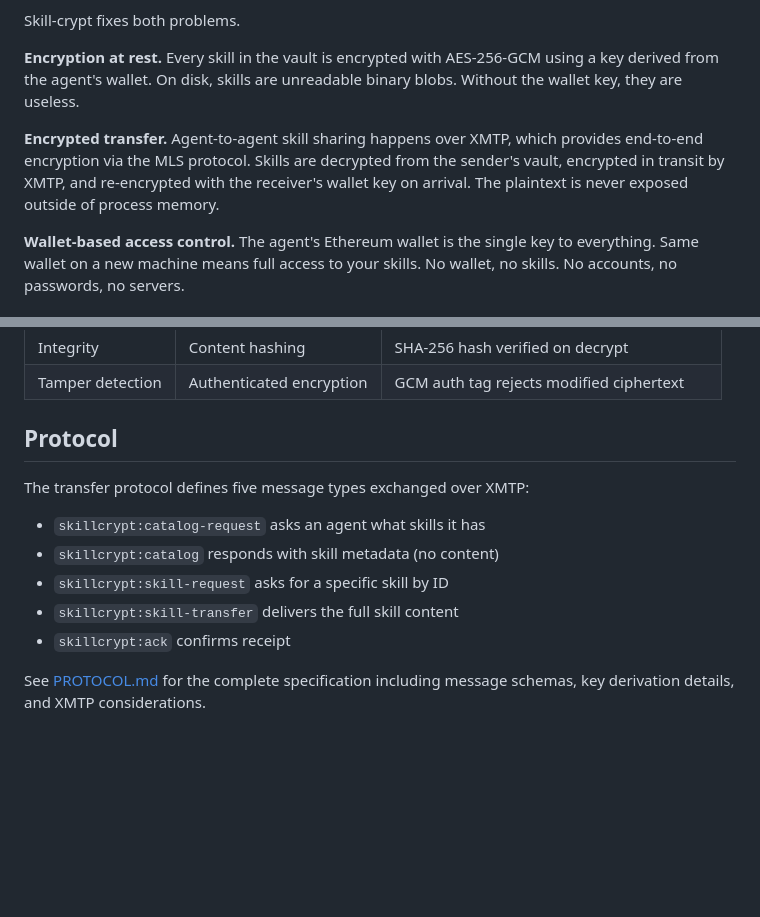
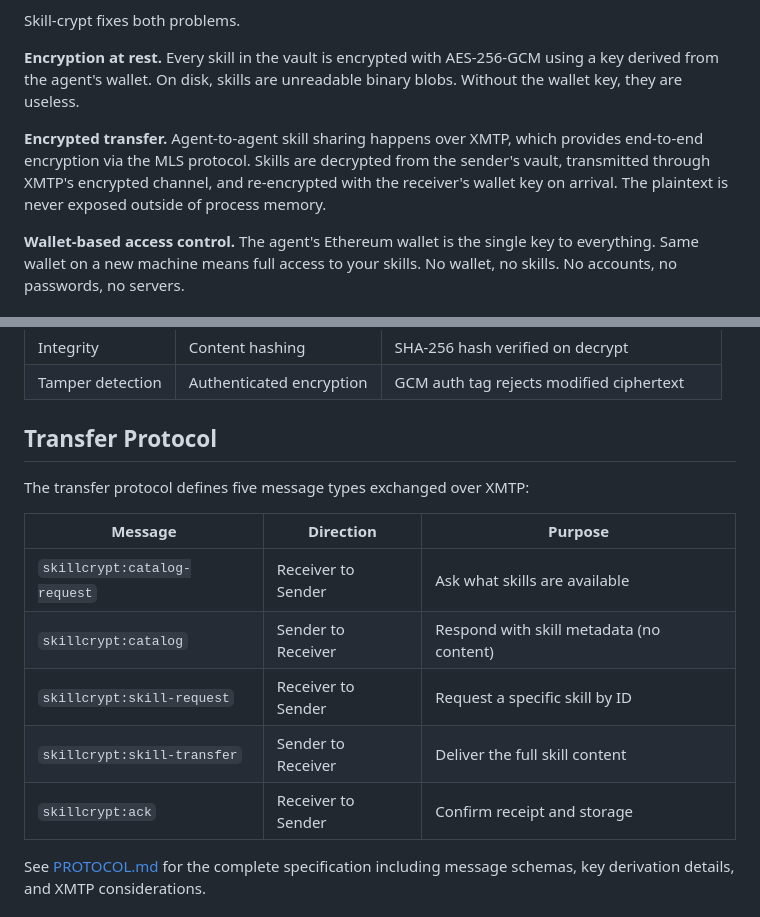
Before and after one commit to skillcrypt-alt/skill-crypt, a Markdown page: README.md, 2 parts joined by grey strips. GitHub-like rendering; blank space fills up the shorter version.

Commit message:
badges, cleanup, drop pages deployment

```diff
--- a/README.md
+++ b/README.md
@@ -12,7 +18,7 @@ Skill-crypt fixes both problems.
 
 **Encryption at rest.** Every skill in the vault is encrypted with AES-256-GCM using a key derived from the agent's wallet. On disk, skills are unreadable binary blobs. Without the wallet key, they are useless.
 
-**Encrypted transfer.** Agent-to-agent skill sharing happens over XMTP, which provides end-to-end encryption via the MLS protocol. Skills are decrypted from the sender's vault, encrypted in transit by XMTP, and re-encrypted with the receiver's wallet key on arrival. The plaintext is never exposed outside of process memory.
+**Encrypted transfer.** Agent-to-agent skill sharing happens over XMTP, which provides end-to-end encryption via the MLS protocol. Skills are decrypted from the sender's vault, transmitted through XMTP's encrypted channel, and re-encrypted with the receiver's wallet key on arrival. The plaintext is never exposed outside of process memory.
 
 **Wallet-based access control.** The agent's Ethereum wallet is the single key to everything. Same wallet on a new machine means full access to your skills. No wallet, no skills. No accounts, no passwords, no servers.
 
@@ -120,15 +126,17 @@ SKILL.md           OpenClaw agent skill definition
 | Integrity | Content hashing | SHA-256 hash verified on decrypt |
 | Tamper detection | Authenticated encryption | GCM auth tag rejects modified ciphertext |
 
-## Protocol
+## Transfer Protocol
 
 The transfer protocol defines five message types exchanged over XMTP:
 
-- `skillcrypt:catalog-request` asks an agent what skills it has
-- `skillcrypt:catalog` responds with skill metadata (no content)
-- `skillcrypt:skill-request` asks for a specific skill by ID
-- `skillcrypt:skill-transfer` delivers the full skill content
-- `skillcrypt:ack` confirms receipt
+| Message | Direction | Purpose |
+|---------|-----------|---------|
+| `skillcrypt:catalog-request` | Receiver to Sender | Ask what skills are available |
+| `skillcrypt:catalog` | Sender to Receiver | Respond with skill metadata (no content) |
+| `skillcrypt:skill-request` | Receiver to Sender | Request a specific skill by ID |
+| `skillcrypt:skill-transfer` | Sender to Receiver | Deliver the full skill content |
+| `skillcrypt:ack` | Receiver to Sender | Confirm receipt and storage |
 
 See [PROTOCOL.md](PROTOCOL.md) for the complete specification including message schemas, key derivation details, and XMTP considerations.
 
```
Also changed, not shown: other parts of README.md (+6 -0 lines).
